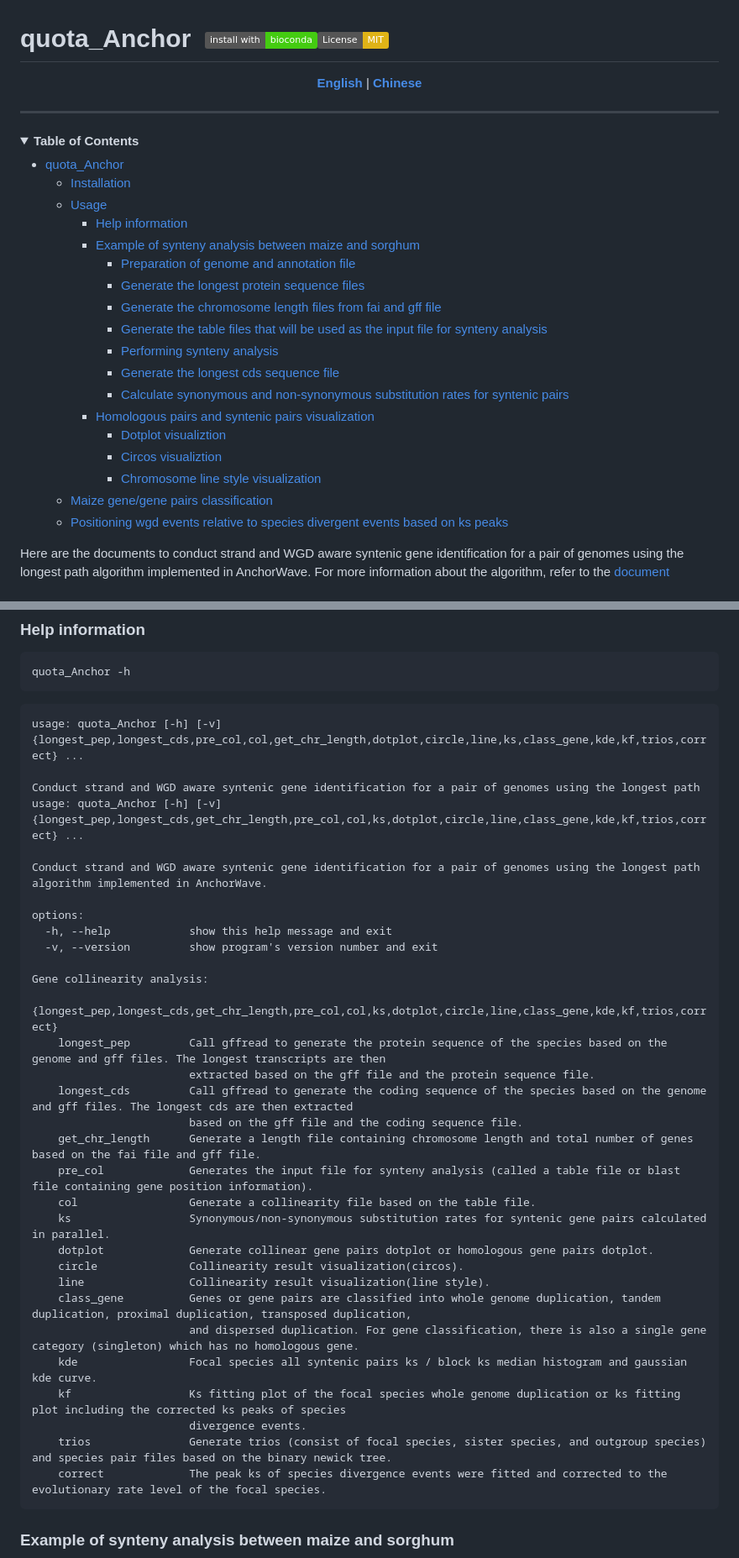
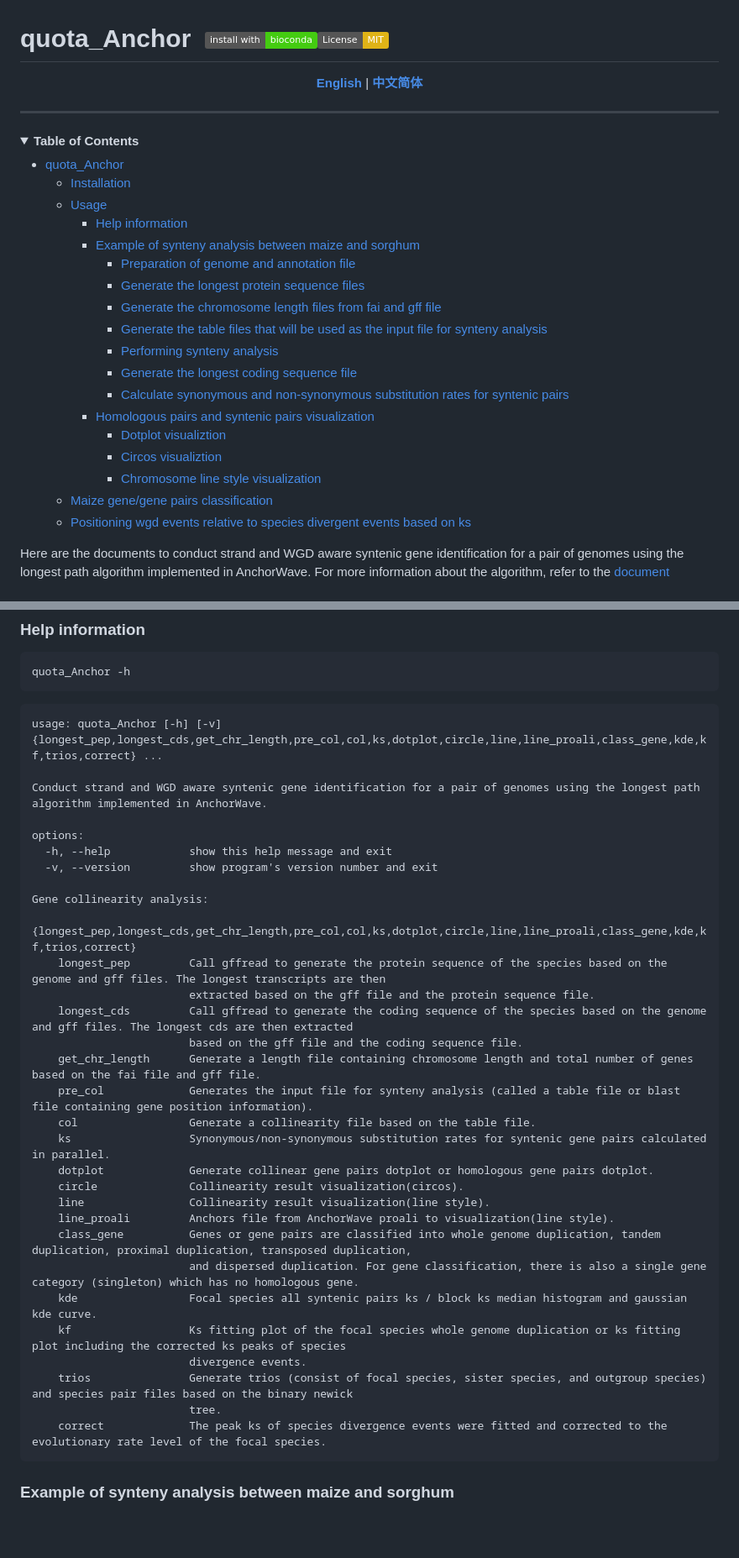
Before and after one commit to baoxingsong/quota_Anchor, a Markdown page: README.md, 2 parts joined by grey strips. Shown: that part at 84% size. Rendered like a GitHub page; badges without logos; blank space fills up the shorter version.

````diff
--- a/README.md
+++ b/README.md
@@ -2,7 +2,7 @@
 
 <div align="center">
 
-[**English**](./README.md) | [**Chinese**](./README_zh.md)
+[**English**](./README.md) | [**中文简体**](./README_zh.md)
 
 </div>
 
@@ -21,14 +21,14 @@
       - [Generate the chromosome length files from fai and gff file](#generate-the-chromosome-length-files-from-fai-and-gff-file)
       - [Generate the table files that will be used as the input file for synteny analysis](#generate-the-table-files-that-will-be-used-as-the-input-file-for-synteny-analysis)
       - [Performing synteny analysis](#performing-synteny-analysis)
-      - [Generate the longest cds sequence file](#generate-the-longest-cds-sequence-file)
+      - [Generate the longest coding sequence file](#generate-the-longest-coding-sequence-file)
       - [Calculate synonymous and non-synonymous substitution rates for syntenic pairs](#calculate-synonymous-and-non-synonymous-substitution-rates-for-syntenic-pairs)
     - [Homologous pairs and syntenic pairs visualization](#homologous-pairs-and-syntenic-pairs-visualization)
       - [Dotplot visualiztion](#dotplot-visualiztion)
       - [Circos visualiztion](#circos-visualiztion)
       - [Chromosome line style visualization](#chromosome-line-style-visualization)
   - [Maize gene/gene pairs classification](#maize-genegene-pairs-classification)
-  - [Positioning wgd events relative to species divergent events based on ks peaks](#positioning-wgd-events-relative-to-species-divergent-events-based-on-ks-peaks)
+  - [Positioning wgd events relative to species divergent events based on ks](#positioning-wgd-events-relative-to-species-divergent-events-based-on-ks)
 <!-- /TOC -->
 </details>
 
@@ -52,9 +52,7 @@ quota_Anchor -h
 ```
 
 ```text
-usage: quota_Anchor [-h] [-v] {longest_pep,longest_cds,pre_col,col,get_chr_length,dotplot,circle,line,ks,class_gene,kde,kf,trios,correct} ...
-
-Conduct strand and WGD aware syntenic gene identification for a pair of genomes using the longest path usage: quota_Anchor [-h] [-v] {longest_pep,longest_cds,get_chr_length,pre_col,col,ks,dotplot,circle,line,class_gene,kde,kf,trios,correct} ...
+usage: quota_Anchor [-h] [-v] {longest_pep,longest_cds,get_chr_length,pre_col,col,ks,dotplot,circle,line,line_proali,class_gene,kde,kf,trios,correct} ...
 
 Conduct strand and WGD aware syntenic gene identification for a pair of genomes using the longest path algorithm implemented in AnchorWave.
 
@@ -63,7 +61,7 @@ options:
   -v, --version         show program's version number and exit
 
 Gene collinearity analysis:
-  {longest_pep,longest_cds,get_chr_length,pre_col,col,ks,dotplot,circle,line,class_gene,kde,kf,trios,correct}
+  {longest_pep,longest_cds,get_chr_length,pre_col,col,ks,dotplot,circle,line,line_proali,class_gene,kde,kf,trios,correct}
     longest_pep         Call gffread to generate the protein sequence of the species based on the genome and gff files. The longest transcripts are then
                         extracted based on the gff file and the protein sequence file.
     longest_cds         Call gffread to generate the coding sequence of the species based on the genome and gff files. The longest cds are then extracted
@@ -75,12 +73,14 @@ Gene collinearity analysis:
     dotplot             Generate collinear gene pairs dotplot or homologous gene pairs dotplot.
     circle              Collinearity result visualization(circos).
     line                Collinearity result visualization(line style).
+    line_proali         Anchors file from AnchorWave proali to visualization(line style).
     class_gene          Genes or gene pairs are classified into whole genome duplication, tandem duplication, proximal duplication, transposed duplication,
                         and dispersed duplication. For gene classification, there is also a single gene category (singleton) which has no homologous gene.
     kde                 Focal species all syntenic pairs ks / block ks median histogram and gaussian kde curve.
     kf                  Ks fitting plot of the focal species whole genome duplication or ks fitting plot including the corrected ks peaks of species
                         divergence events.
-    trios               Generate trios (consist of focal species, sister species, and outgroup species) and species pair files based on the binary newick tree.
+    trios               Generate trios (consist of focal species, sister species, and outgroup species) and species pair files based on the binary newick
+                        tree.
     correct             The peak ks of species divergence events were fitted and corrected to the evolutionary rate level of the focal species.
 ```
 
````
Also changed, not shown: other parts of README.md (+20 -17 lines), README_zh.md (+13 -13 lines), quota_anchor/doc/longestPathAlogorithm.md (+11 -11 lines).
